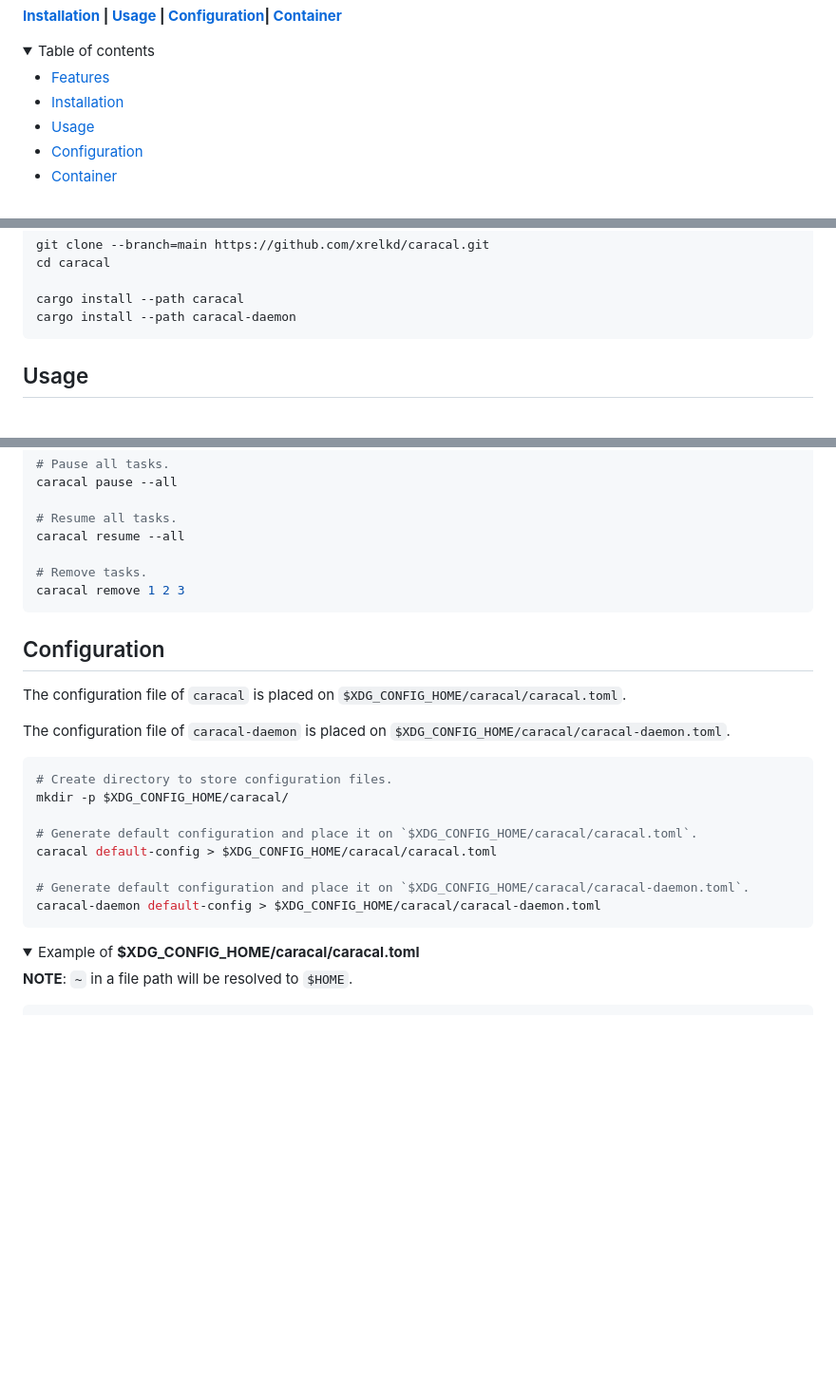
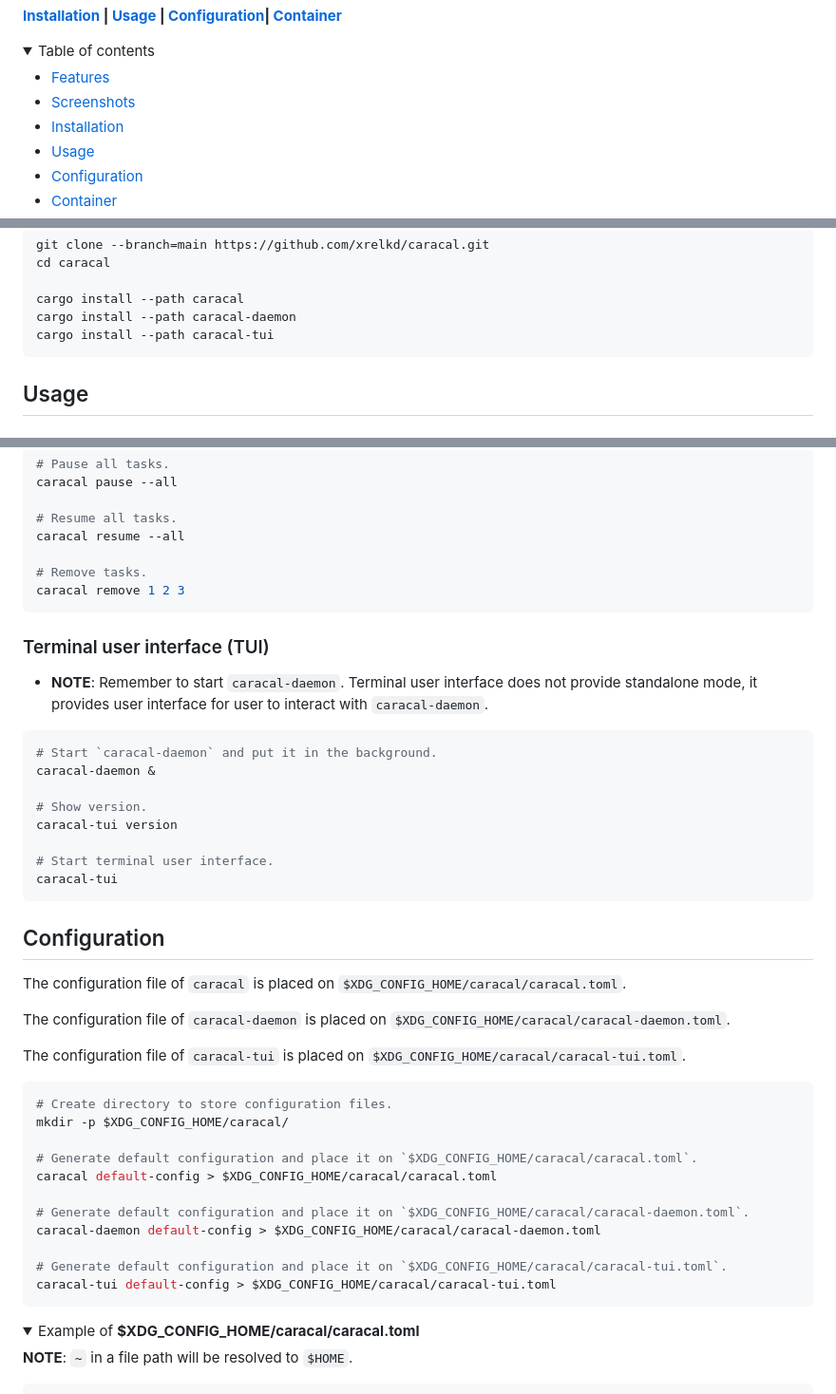
Before and after one commit to xrelkd/caracal, a Markdown page: README.md, 3 parts joined by grey strips. Shown at 95% size. Rendered like a GitHub page; folded sections open; blank space fills up the shorter version.

````diff
--- a/README.md
+++ b/README.md
@@ -18,6 +18,7 @@
 <summary>Table of contents</summary>
 
 - [Features](#features)
+- [Screenshots](#screenshots)
 - [Installation](#installation)
 - [Usage](#usage)
 - [Configuration](#configuration)
@@ -92,6 +103,7 @@ cd caracal
 
 cargo install --path caracal
 cargo install --path caracal-daemon
+cargo install --path caracal-tui
 ```
 
 </details>
@@ -209,11 +221,28 @@ caracal resume --all
 caracal remove 1 2 3
 ```
 
+### Terminal user interface (TUI)
+
+- **NOTE**: Remember to start `caracal-daemon`. Terminal user interface does not provide standalone mode, it provides user interface for user to interact with `caracal-daemon`.
+
+```bash
+# Start `caracal-daemon` and put it in the background.
+caracal-daemon &
+
+# Show version.
+caracal-tui version
+
+# Start terminal user interface.
+caracal-tui
+```
+
 ## Configuration
 
 The configuration file of `caracal` is placed on `$XDG_CONFIG_HOME/caracal/caracal.toml`.
 
 The configuration file of `caracal-daemon` is placed on `$XDG_CONFIG_HOME/caracal/caracal-daemon.toml`.
+
+The configuration file of `caracal-tui` is placed on `$XDG_CONFIG_HOME/caracal/caracal-tui.toml`.
 
 ```bash
 # Create directory to store configuration files.
@@ -224,6 +253,9 @@ caracal default-config > $XDG_CONFIG_HOME/caracal/caracal.toml
 
 # Generate default configuration and place it on `$XDG_CONFIG_HOME/caracal/caracal-daemon.toml`.
 caracal-daemon default-config > $XDG_CONFIG_HOME/caracal/caracal-daemon.toml
+
+# Generate default configuration and place it on `$XDG_CONFIG_HOME/caracal/caracal-tui.toml`.
+caracal-tui default-config > $XDG_CONFIG_HOME/caracal/caracal-tui.toml
 ```
 
 <details>
````
Also changed, not shown: other parts of README.md (+40 -0 lines), docs/_static/screenshot-tui.png (added).
